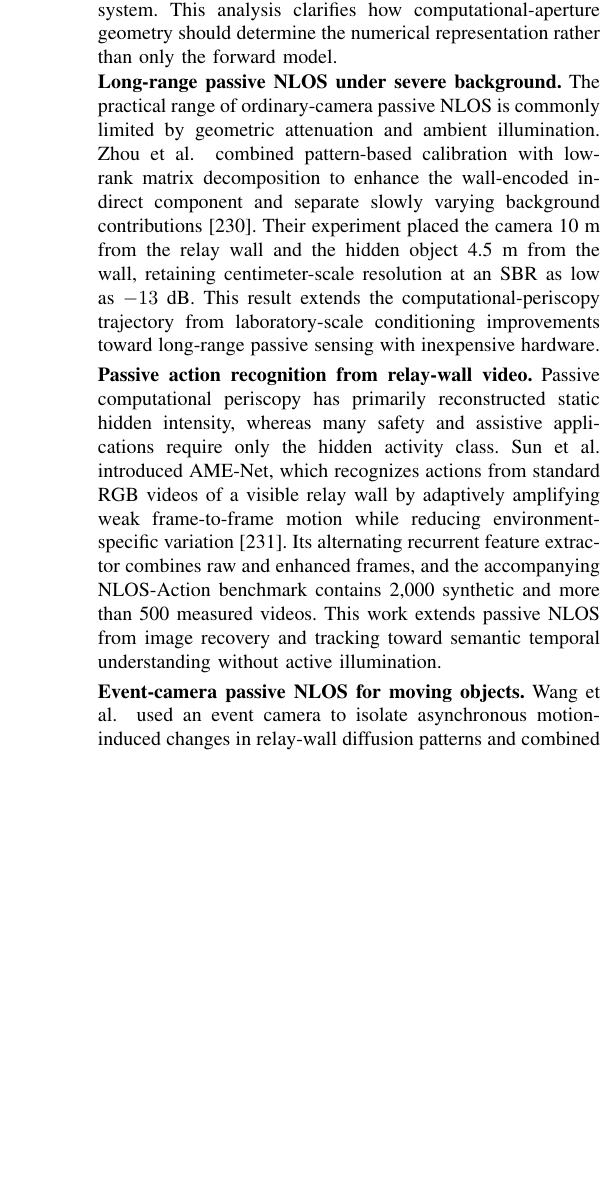
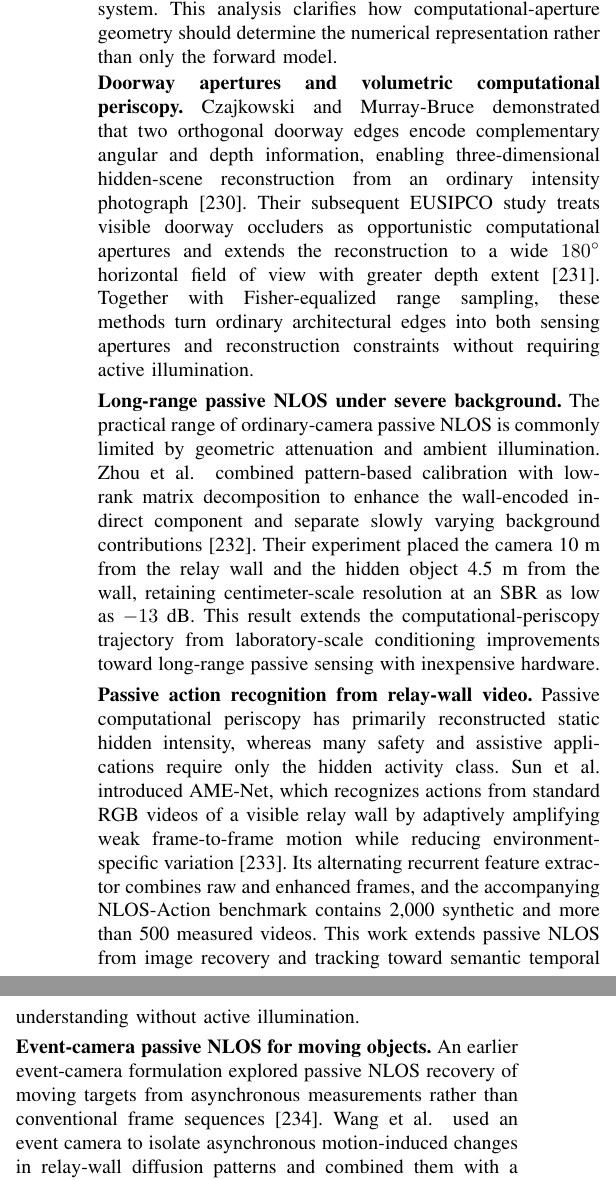
Before and after one commit to ruixv/NLOS_Overview, a LaTeX paper (bare_jrnl.tex, which reads article/3passive.tex): part of one column of page 26 of 63 before the commit and two parts of the columns of page 26 of 63 after it, the two joined at a grey line, cut so that both start at the same text, the shorter picture padded with empty space. Compiled offline with pdfLaTeX.

Commit message:
Integrate passive doorway-aperture and event-camera NLOS literature

```diff
--- a/article/3passive.tex
+++ b/article/3passive.tex
@@ -71,6 +71,10 @@ Raji and Murray-Bruce generalized ordinary-camera computational periscopy from l
 \noindent \textbf{Fisher-equalized edge-resolved depth sampling.}
 The two-edge-resolved doorway camera gains depth information because orthogonal penumbrae encode complementary hidden coordinates, but uniform range discretization wastes variables where the measurement is insensitive. Czajkowski and Murray-Bruce used Fisher information to equalize the discretization of the hidden range axis~\cite{czajkowskiFisherTERI2024}, providing a compact conditioning-oriented companion to their full-colour TERI system. This analysis clarifies how computational-aperture geometry should determine the numerical representation rather than only the forward model.
 
+\noindent \textbf{Doorway apertures and volumetric computational periscopy.}
+Czajkowski and Murray-Bruce demonstrated that two orthogonal doorway edges encode complementary angular and depth information, enabling three-dimensional hidden-scene reconstruction from an ordinary intensity photograph~\cite{czajkowskiTwoEdgeResolved3DNLOS2024}. Their subsequent EUSIPCO study treats visible doorway occluders as opportunistic computational apertures and extends the reconstruction to a wide $180^\circ$ horizontal field of view with greater depth extent~\cite{czajkowskiVisibleOccludersNLOS2025}. Together with Fisher-equalized range sampling, these methods turn ordinary architectural edges into both sensing apertures and reconstruction constraints without requiring active illumination.
+
+\vspace{0.8mm}
 \noindent \textbf{Long-range passive NLOS under severe background.}
 The practical range of ordinary-camera passive NLOS is commonly limited by geometric attenuation and ambient illumination. Zhou~\etal~combined pattern-based calibration with low-rank matrix decomposition to enhance the wall-encoded indirect component and separate slowly varying background contributions~\cite{zhouPassiveNLOS10m2025}. Their experiment placed the camera 10~m from the relay wall and the hidden object 4.5~m from the wall, retaining centimeter-scale resolution at an SBR as low as $-13$~dB. This result extends the computational-periscopy trajectory from laboratory-scale conditioning improvements toward long-range passive sensing with inexpensive hardware.
 
@@ -80,7 +84,7 @@ Passive computational periscopy has primarily reconstructed static hidden intens
 
 \vspace{0.8mm}
 \noindent \textbf{Event-camera passive NLOS for moving objects.}
-Wang~\etal~used an event camera to isolate asynchronous motion-induced changes in relay-wall diffusion patterns and combined them with a physics-embedded reconstruction network~\cite{wangEventEnhancedPassiveNLOS2024}. Simulation-based pretraining models dynamic light transport and sensor behavior, followed by fine-tuning on limited measured data. This extends frame-based passive NLOS toward neuromorphic acquisition, emphasizing weak temporal changes that would otherwise be attenuated or aliased in conventional video.
+An earlier event-camera formulation explored passive NLOS recovery of moving targets from asynchronous measurements rather than conventional frame sequences~\cite{wangEventCameraNLOS2022}. Wang~\etal~used an event camera to isolate asynchronous motion-induced changes in relay-wall diffusion patterns and combined them with a physics-embedded reconstruction network~\cite{wangEventEnhancedPassiveNLOS2024}. Simulation-based pretraining models dynamic light transport and sensor behavior, followed by fine-tuning on limited measured data. This extends frame-based passive NLOS toward neuromorphic acquisition, emphasizing weak temporal changes that would otherwise be attenuated or aliased in conventional video.
 
 \vspace{0.8mm}
 \noindent \textbf{Structure-guided adaptive total variation.}
```
